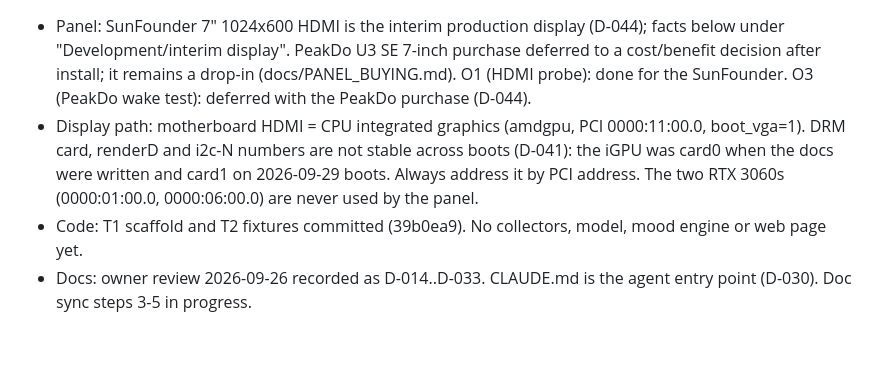
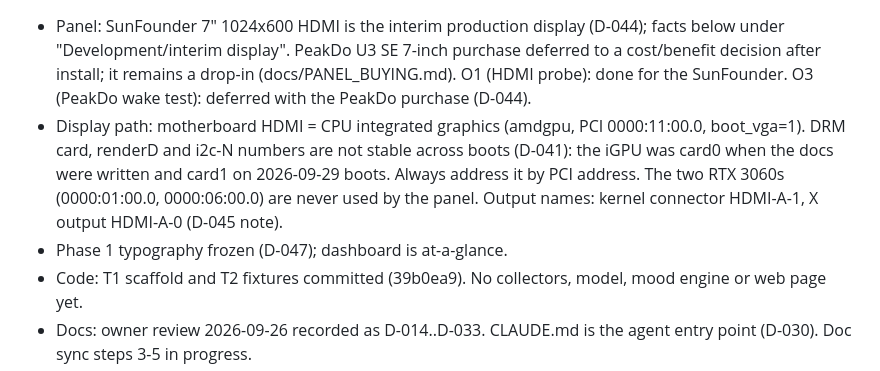
Before and after one commit to EGP67/marvin-panel, a Markdown page: HANDOFF.md, the part around one of its changes. Drawn GitHub-style; blank space fills up the shorter version.

```diff
--- a/HANDOFF.md
+++ b/HANDOFF.md
@@ -16,7 +16,9 @@ Marvin's and stays attributed to him.
   boot_vga=1). DRM card, renderD and i2c-N numbers are not stable across boots (D-041):
   the iGPU was card0 when the docs were written and card1 on 2026-09-29 boots. Always
   address it by PCI address. The two RTX 3060s (0000:01:00.0, 0000:06:00.0) are never
-  used by the panel.
+  used by the panel. Output names: kernel connector HDMI-A-1, X output HDMI-A-0 (D-045
+  note).
+- Phase 1 typography frozen (D-047); dashboard is at-a-glance.
 - Code: T1 scaffold and T2 fixtures committed (39b0ea9). No collectors, model, mood
   engine or web page yet.
 - Docs: owner review 2026-09-26 recorded as D-014..D-033. CLAUDE.md is the agent entry
```
Also changed, not shown: other parts of HANDOFF.md (+1 -1 lines), TASKS.md (+29 -9 lines), docs/DECISIONS.md (+5 -4 lines).
